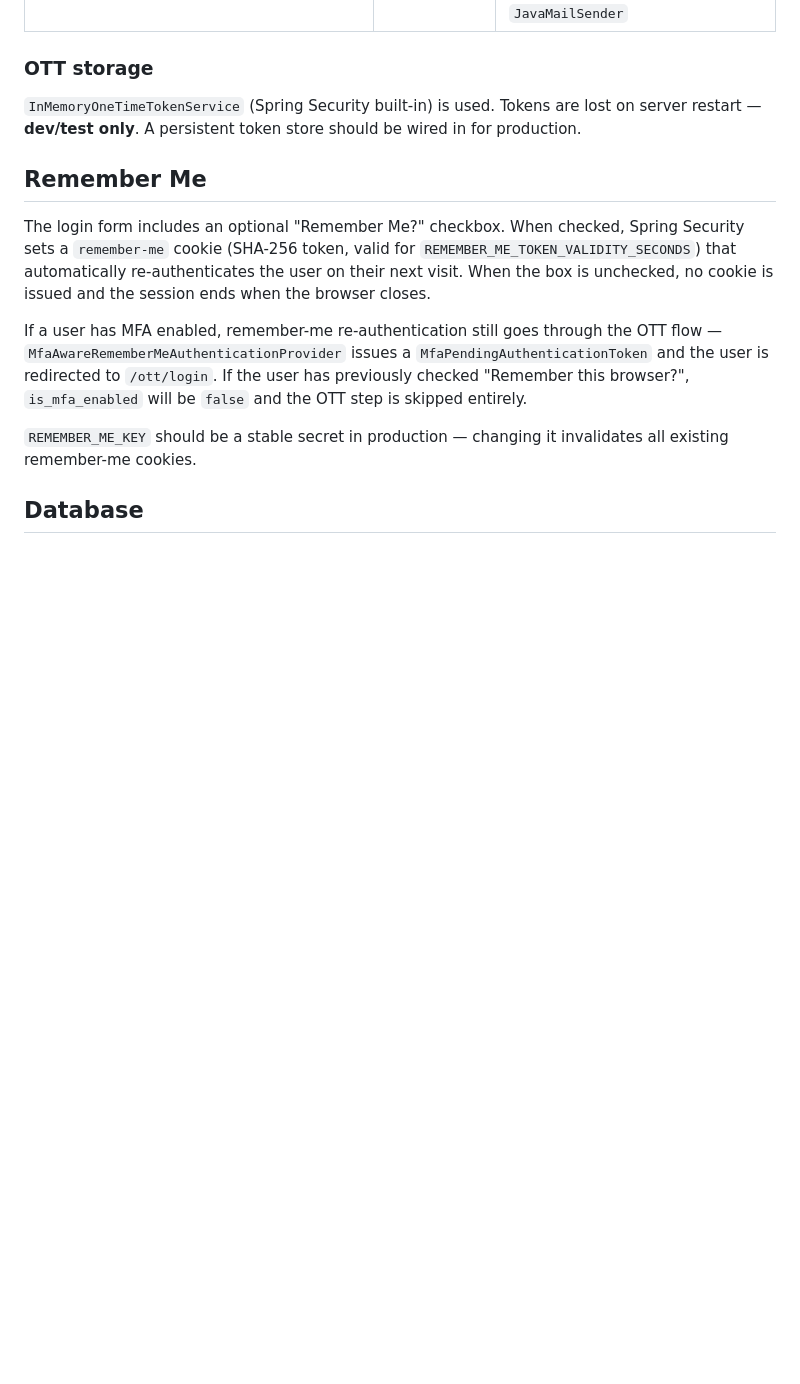
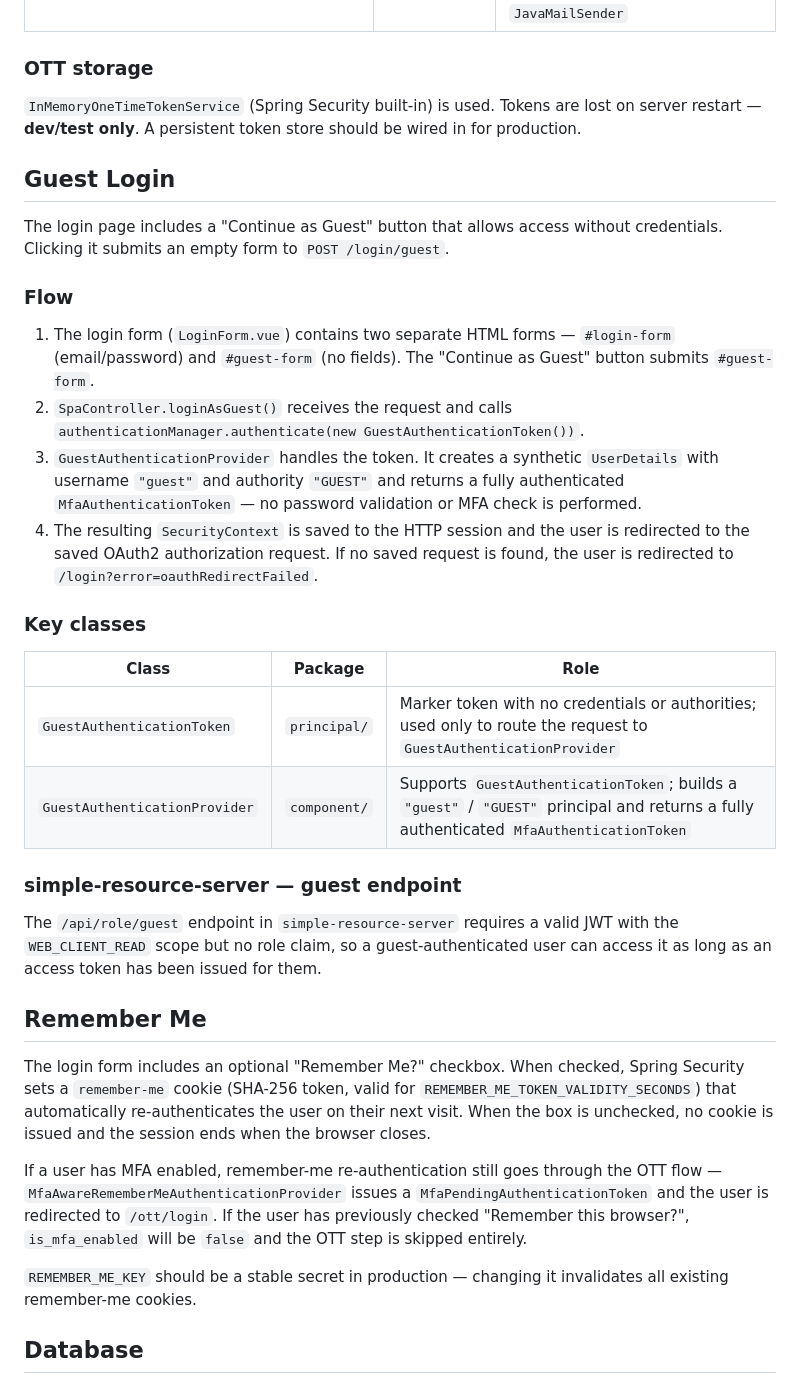
Before and after one commit to kuanhc96/roots-app, a Markdown page: auth-server/README.md, the part around the change. GitHub-like rendering; blank space fills up the shorter version.

```diff
--- a/auth-server/README.md
+++ b/auth-server/README.md
@@ -75,6 +75,28 @@ MFA is **optional per user**, controlled by the `is_mfa_enabled` column in `user
 
 `InMemoryOneTimeTokenService` (Spring Security built-in) is used. Tokens are lost on server restart — **dev/test only**. A persistent token store should be wired in for production.
 
+## Guest Login
+
+The login page includes a "Continue as Guest" button that allows access without credentials. Clicking it submits an empty form to `POST /login/guest`.
+
+### Flow
+
+1. The login form (`LoginForm.vue`) contains two separate HTML forms — `#login-form` (email/password) and `#guest-form` (no fields). The "Continue as Guest" button submits `#guest-form`.
+2. `SpaController.loginAsGuest()` receives the request and calls `authenticationManager.authenticate(new GuestAuthenticationToken())`.
+3. `GuestAuthenticationProvider` handles the token. It creates a synthetic `UserDetails` with username `"guest"` and authority `"GUEST"` and returns a fully authenticated `MfaAuthenticationToken` — no password validation or MFA check is performed.
+4. The resulting `SecurityContext` is saved to the HTTP session and the user is redirected to the saved OAuth2 authorization request. If no saved request is found, the user is redirected to `/login?error=oauthRedirectFailed`.
+
+### Key classes
+
+| Class | Package | Role |
+|---|---|---|
+| `GuestAuthenticationToken` | `principal/` | Marker token with no credentials or authorities; used only to route the request to `GuestAuthenticationProvider` |
+| `GuestAuthenticationProvider` | `component/` | Supports `GuestAuthenticationToken`; builds a `"guest"` / `"GUEST"` principal and returns a fully authenticated `MfaAuthenticationToken` |
+
+### simple-resource-server — guest endpoint
+
+The `/api/role/guest` endpoint in `simple-resource-server` requires a valid JWT with the `WEB_CLIENT_READ` scope but no role claim, so a guest-authenticated user can access it as long as an access token has been issued for them.
+
 ## Remember Me
 
 The login form includes an optional "Remember Me?" checkbox. When checked, Spring Security sets a `remember-me` cookie (SHA-256 token, valid for `REMEMBER_ME_TOKEN_VALIDITY_SECONDS`) that automatically re-authenticates the user on their next visit. When the box is unchecked, no cookie is issued and the session ends when the browser closes.
```
Also changed, not shown: CLAUDE.md (+10 -2 lines).
